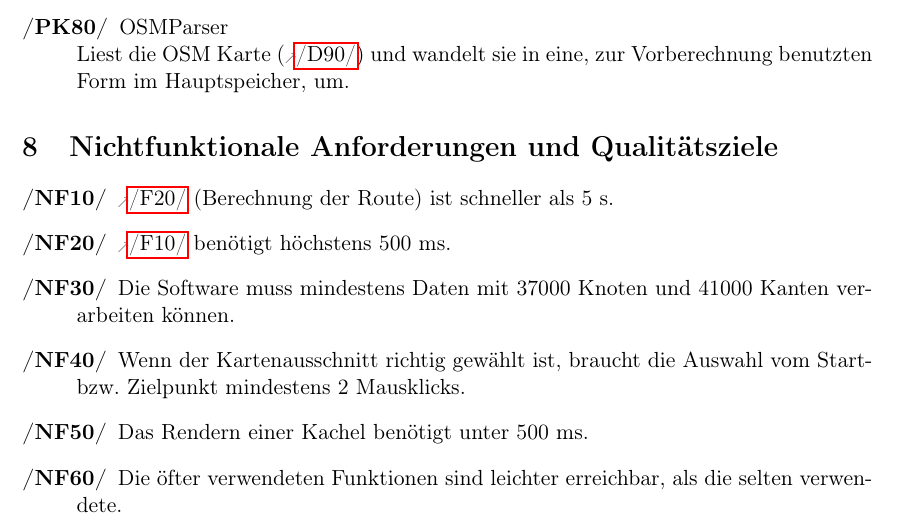
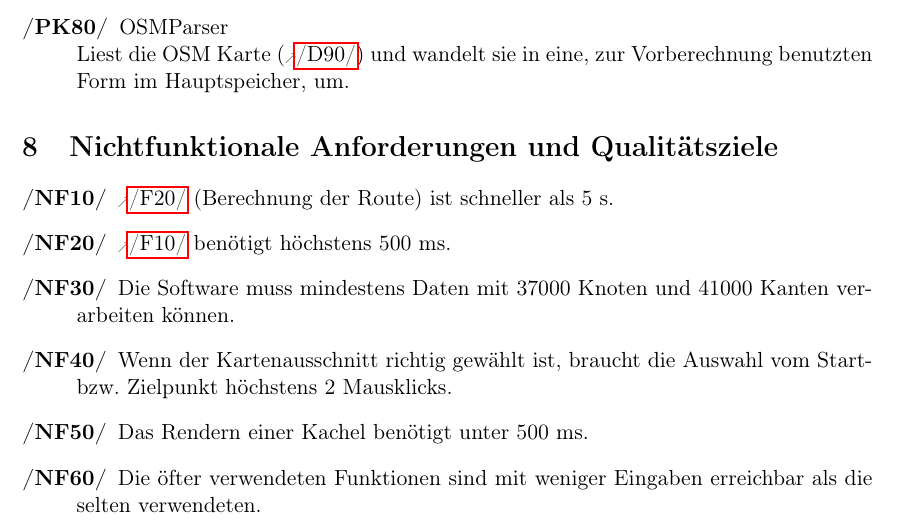
Before and after one commit to routeKIT/routeKIT, a LaTeX document (pflichtenheft/dokument.tex): part of page 10 of 21, cut so that both start at the same text. Compiled offline with pdfLaTeX.

Commit message:
Pflichtenheft: NF’s minimal umformuliert

```diff
--- a/pflichtenheft/dokument.tex
+++ b/pflichtenheft/dokument.tex
@@ -524,9 +524,9 @@ Liest die OSM Karte (\ref{D:osmDatei}) und wandelt sie in eine, zur Vorberechnun
 \oitem{NF}{routeFuenfSek} \ref{F:berechneRoute} (Berechnung der Route) ist schneller als 5 s.
 \oitem{NF}{knotenHalbeSek} \ref{F:berechneNächstenPunktAufKante} benötigt höchstens 500 ms.
 \oitem{NF}{knotenWaysAnzahl} Die Software muss mindestens Daten mit 37000 Knoten und 41000 Kanten verarbeiten können.
-\oitem{NF}{mausklicks} Wenn der Kartenausschnitt richtig gewählt ist, braucht die Auswahl vom Start- bzw. Zielpunkt mindestens 2 Mausklicks.
+\oitem{NF}{mausklicks} Wenn der Kartenausschnitt richtig gewählt ist, braucht die Auswahl vom Start- bzw. Zielpunkt höchstens 2 Mausklicks.
 \oitem{NF}{kachelnrendern} Das Rendern einer Kachel benötigt unter 500 ms.
-\oitem{NF}{benutzbarkeit} Die öfter verwendeten Funktionen sind leichter erreichbar, als die selten verwendete.
+\oitem{NF}{benutzbarkeit} Die öfter verwendeten Funktionen sind mit weniger Eingaben erreichbar als die selten verwendeten.
 
 % Betreuer2: Noch mehr, rendern einer Kachel, Mausklicks
 \end{description}
```
